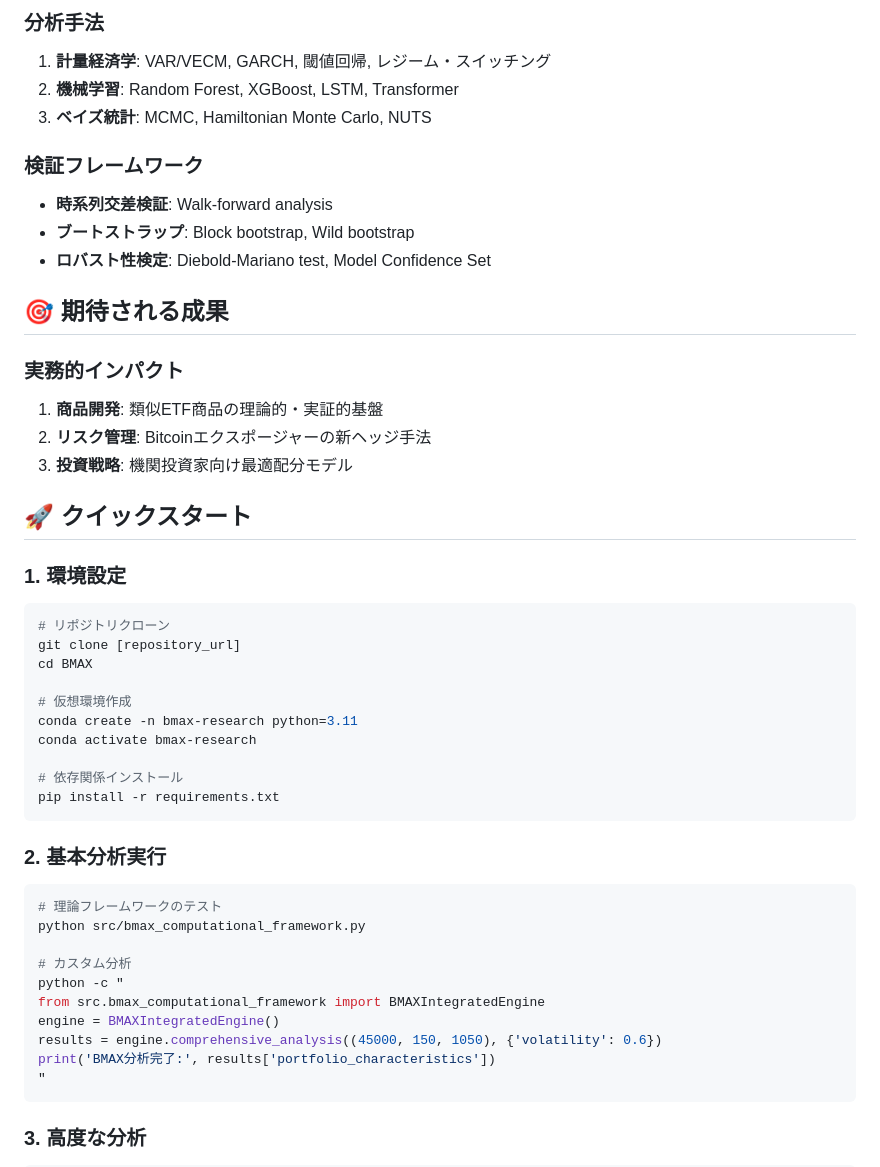
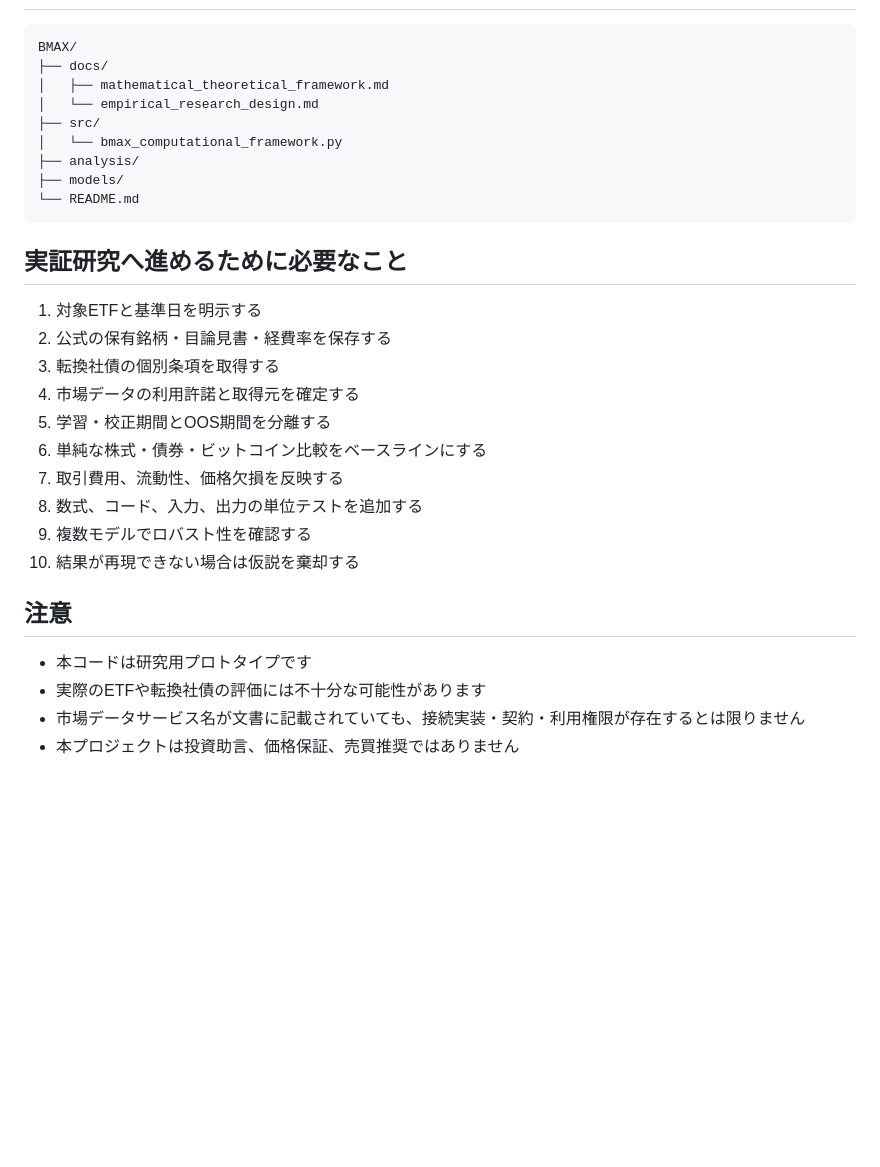
Before and after one commit to KAFKA2306/BMAX, a Markdown page: README.md, the part around one of its changes. Drawn GitHub-style; blank space fills up the shorter version.

Commit message:
READMEを最新の日本語構成へ更新

````diff
--- a/README.md
+++ b/README.md
@@ -150,55 +89,33 @@ print(f"VaR (5%): {results['risk_metrics']['bitcoin_aware_var']:.4f}")
 
-### 分析手法
-1. **計量経済学**: VAR/VECM, GARCH, 閾値回帰, レジーム・スイッチング
-2. **機械学習**: Random Forest, XGBoost, LSTM, Transformer
-3. **ベイズ統計**: MCMC, Hamiltonian Monte Carlo, NUTS
-
-### 検証フレームワーク
-- **時系列交差検証**: Walk-forward analysis
-- **ブートストラップ**: Block bootstrap, Wild bootstrap
-- **ロバスト性検定**: Diebold-Mariano test, Model Confidence Set
-
-## 🎯 期待される成果
-
-
-### 実務的インパクト
-1. **商品開発**: 類似ETF商品の理論的・実証的基盤
-2. **リスク管理**: Bitcoinエクスポージャーの新ヘッジ手法
-3. **投資戦略**: 機関投資家向け最適配分モデル
-
-
-
-## 🚀 クイックスタート
-
-### 1. 環境設定
-
-```bash
-# リポジトリクローン
-git clone [repository_url]
-cd BMAX
-
-# 仮想環境作成
-conda create -n bmax-research python=3.11
-conda activate bmax-research
-
-# 依存関係インストール
-pip install -r requirements.txt
+```text
+BMAX/
+├── docs/
+│   ├── mathematical_theoretical_framework.md
+│   └── empirical_research_design.md
+├── src/
+│   └── bmax_computational_framework.py
+├── analysis/
+├── models/
+└── README.md
 ```
 
-### 2. 基本分析実行
+## 実証研究へ進めるために必要なこと
 
-```bash
-# 理論フレームワークのテスト
-python src/bmax_computational_framework.py
+1. 対象ETFと基準日を明示する
+2. 公式の保有銘柄・目論見書・経費率を保存する
+3. 転換社債の個別条項を取得する
+4. 市場データの利用許諾と取得元を確定する
+5. 学習・校正期間とOOS期間を分離する
+6. 単純な株式・債券・ビットコイン比較をベースラインにする
+7. 取引費用、流動性、価格欠損を反映する
+8. 数式、コード、入力、出力の単位テストを追加する
+9. 複数モデルでロバスト性を確認する
+10. 結果が再現できない場合は仮説を棄却する
 
-# カスタム分析
-python -c "
-from src.bmax_computational_framework import BMAXIntegratedEngine
-engine = BMAXIntegratedEngine()
-results = engine.comprehensive_analysis((45000, 150, 1050), {'volatility': 0.6})
-print('BMAX分析完了:', results['portfolio_characteristics'])
-"
-```
+## 注意
 
-### 3. 高度な分析
+- 本コードは研究用プロトタイプです
+- 実際のETFや転換社債の評価には不十分な可能性があります
+- 市場データサービス名が文書に記載されていても、接続実装・契約・利用権限が存在するとは限りません
+- 本プロジェクトは投資助言、価格保証、売買推奨ではありません
 
````
Also changed, not shown: other parts of README.md (+64 -159 lines).
